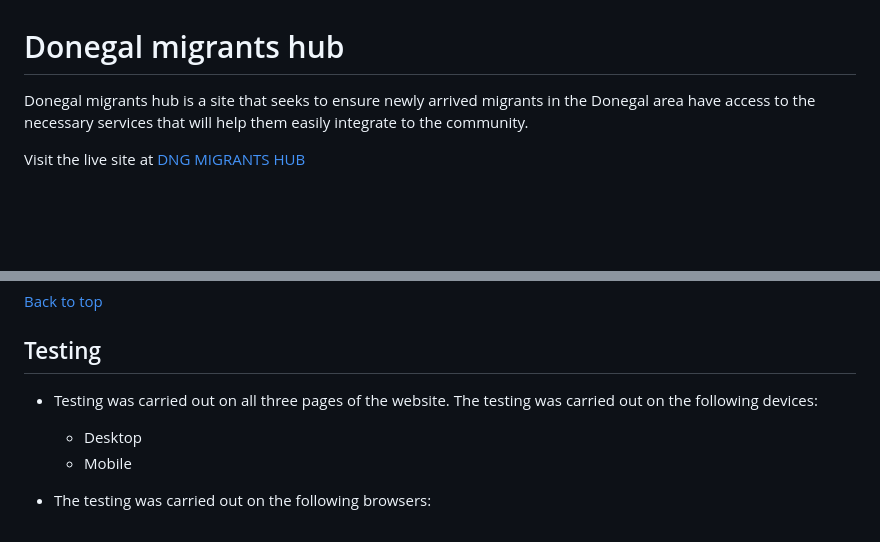
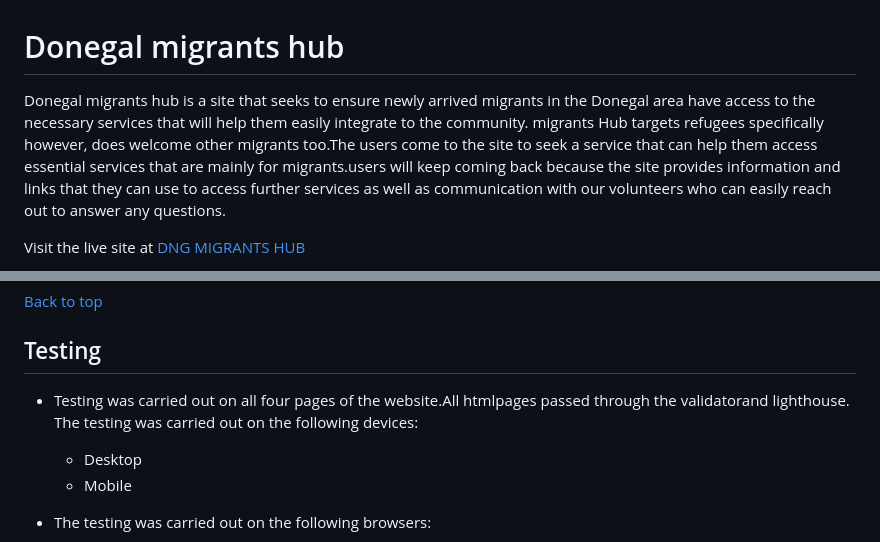
Before and after one commit to Jour4ney/MIGRANTS-HUB2, a Markdown page: README.md, 2 parts joined by grey strips. Rendered like a GitHub page; blank space fills up the shorter version.

```diff
--- a/README.md
+++ b/README.md
@@ -1,6 +1,6 @@
 # Donegal migrants hub
 
-Donegal migrants hub is a site that seeks to ensure newly arrived migrants in the Donegal area have access to the necessary services that will help them easily integrate to the community.
+Donegal migrants hub is a site that seeks to ensure newly arrived migrants in the Donegal area have access to the necessary services that will help them easily integrate to the community. migrants Hub targets refugees specifically however, does welcome other migrants too.The users come to the site to seek a service that can help them access essential services that are mainly for migrants.users will keep coming back because the site provides information and links that they can use to access further services as well as communication with our volunteers who can easily reach out to answer any questions.
 
 Visit the live site at [DNG MIGRANTS HUB](https://jour4ney.github.io/MIGRANTS-HUB2/)
 
@@ -201,7 +201,7 @@ The colour scheme was chosen starting with a shade of brown and then using [cool
 [Back to top](#contents)
 ## Testing
 
-* Testing was carried out on all three pages of the website. The testing was carried out on the following devices:
+* Testing was carried out on all four pages of the website.All htmlpages passed through the validatorand lighthouse. The testing was carried out on the following devices:
 	* Desktop
 	* Mobile
 
```
Also changed, not shown: other parts of README.md (+3 -3 lines), assets/readme-images/about-us-wireframe.png (added), assets/readme-images/contact-page-wireframe.png (added), assets/readme-images/services-page-wireframe.png (added), 2 other files.
